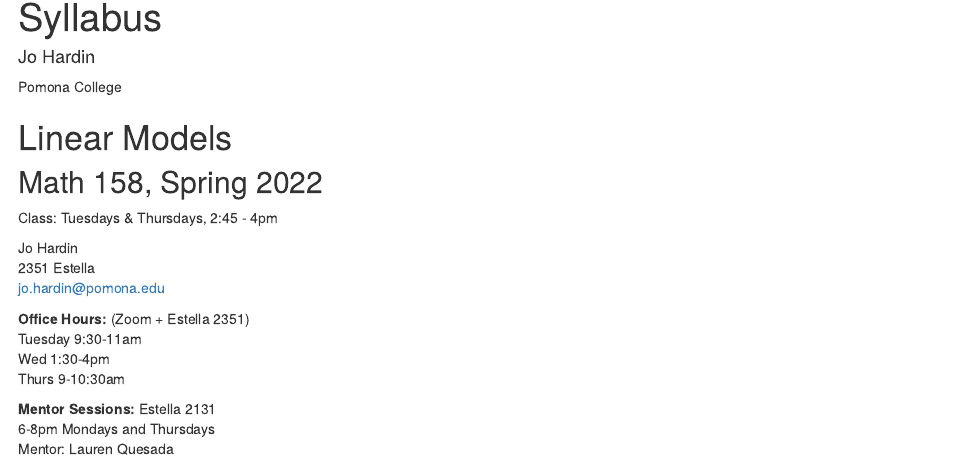
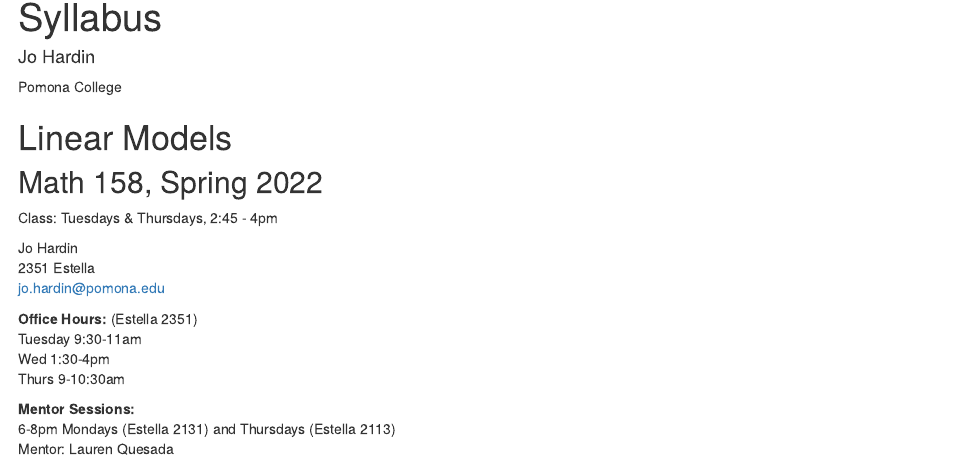
Before and after one commit to hardin47/m158-lin-mod, an R Markdown document (syllabus.Rmd): the page in a window 1100 px wide, from 90 px down. Rendered offline with R 4.5, knitr and Pandoc, with nearby package versions; drawn as R Markdown's standard HTML page in place of the format the file asks for.

Commit message:
158 notes 6

```diff
--- a/syllabus.Rmd
+++ b/syllabus.Rmd
@@ -20,14 +20,14 @@
 2351 Estella
 jo.hardin@pomona.edu
 
-**Office Hours:** (Zoom + Estella 2351)
+**Office Hours:** (Estella 2351)
 Tuesday 9:30-11am
 Wed 1:30-4pm
 Thurs 9-10:30am
 
 
-**Mentor Sessions:** Estella 2131
-6-8pm Mondays and Thursdays
+**Mentor Sessions:**
+6-8pm Mondays (Estella 2131) and Thursdays (Estella 2113)
 Mentor: Lauren Quesada
 
 
```
Also changed, not shown: index.Rmd (+2 -2 lines), slides/wu4_ma158_s22.pdf, slides/wu5_ma158_s22.pdf (added), 6 other files.
